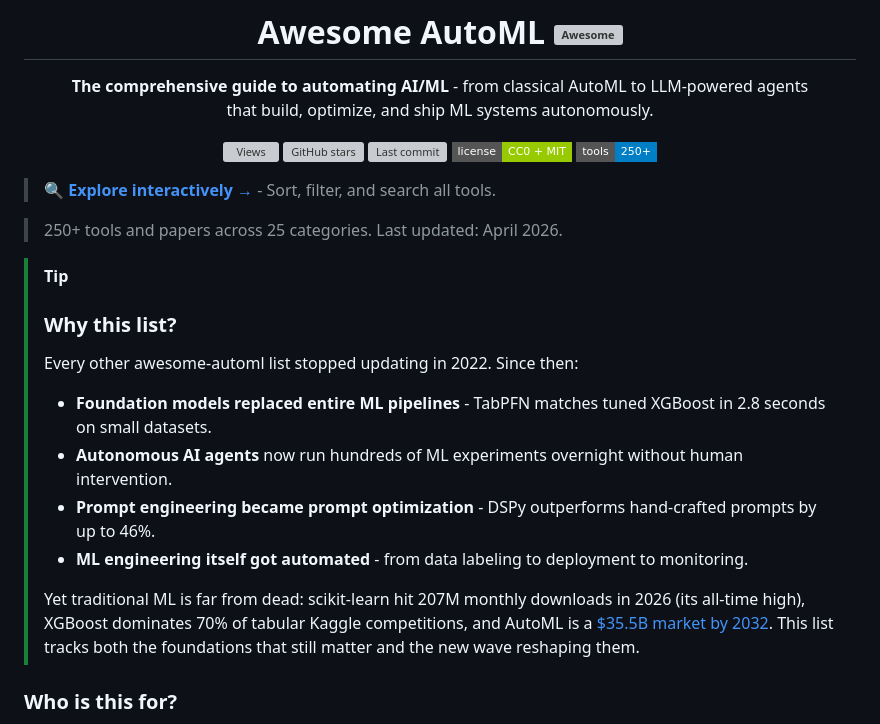
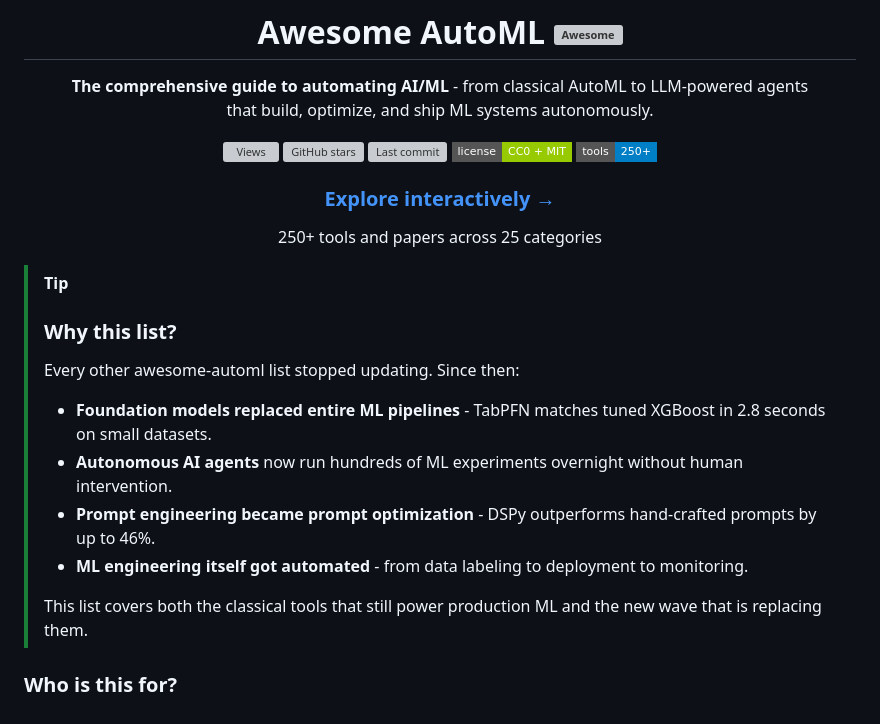
Before and after one commit to jbogocz/awesome-automated-ai, a Markdown page: README.md, the part around the change. Rendered like a GitHub page; badges without logos; grey boxes are pictures that could not be loaded.

Commit message:
Clean up header: center interactive link, simplify tip section
Co-Authored-By: Claude Opus 4.6 (1M context) <noreply@anthropic.com>

```diff
--- a/README.md
+++ b/README.md
@@ -12,21 +12,25 @@
 
 </div>
 
-> 🔍 **[Explore interactively →](https://jbogocz.github.io/awesome-automl)** - Sort, filter, and search all tools.
+<div align="center">
 
-> 250+ tools and papers across 25 categories. Last updated: April 2026.
+### **[Explore interactively →](https://jbogocz.github.io/awesome-automl)**
+
+250+ tools and papers across 25 categories
+
+</div>
 
 > [!TIP]
 > ### Why this list?
 >
-> Every other awesome-automl list stopped updating in 2022. Since then:
+> Every other awesome-automl list stopped updating. Since then:
 >
 > - **Foundation models replaced entire ML pipelines** - TabPFN matches tuned XGBoost in 2.8 seconds on small datasets.
 > - **Autonomous AI agents** now run hundreds of ML experiments overnight without human intervention.
 > - **Prompt engineering became prompt optimization** - DSPy outperforms hand-crafted prompts by up to 46%.
 > - **ML engineering itself got automated** - from data labeling to deployment to monitoring.
 >
-> Yet traditional ML is far from dead: scikit-learn hit 207M monthly downloads in 2026 (its all-time high), XGBoost dominates 70% of tabular Kaggle competitions, and AutoML is a [$35.5B market by 2032](https://www.globenewswire.com/news-release/2026/01/08/3215160/0/en/). This list tracks both the foundations that still matter and the new wave reshaping them.
+> This list covers both the classical tools that still power production ML and the new wave that is replacing them.
 
 ### Who is this for?
 
```
Also changed, not shown: config/header.md (+8 -4 lines).
